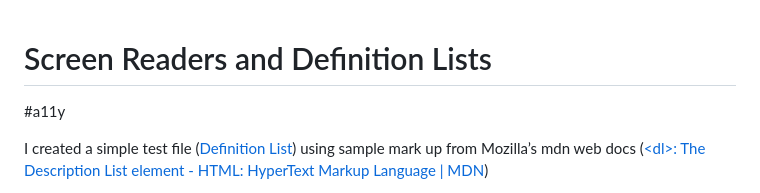
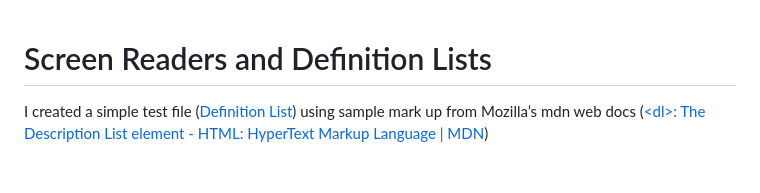
Before and after one commit to tjameswhite/definition-list, a Markdown page: Screen Readers and Definition Lists.md, the part around the change. Drawn GitHub-style; blank space fills up the shorter version.

```diff
--- a/Screen Readers and Definition Lists.md
+++ b/Screen Readers and Definition Lists.md
@@ -1,5 +1,4 @@
 # Screen Readers and Definition Lists
-#a11y
 
 I created a simple test file  ([Definition List](https://codepen.io/tjameswhite/full/KKBaNaM))  using sample mark up from Mozilla’s mdn web docs ([&lt;dl&gt;: The Description List element - HTML: HyperText Markup Language | MDN](https://developer.mozilla.org/en-US/docs/Web/HTML/Element/dl))
 
```
